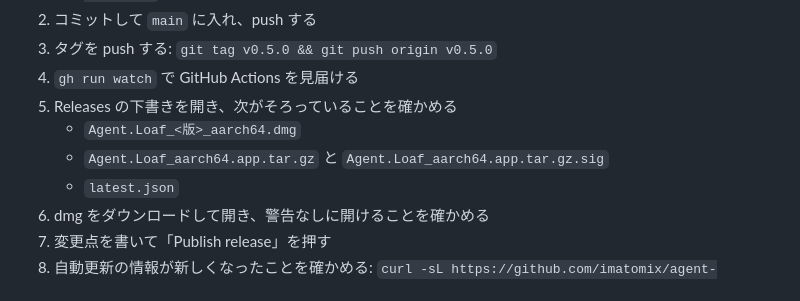
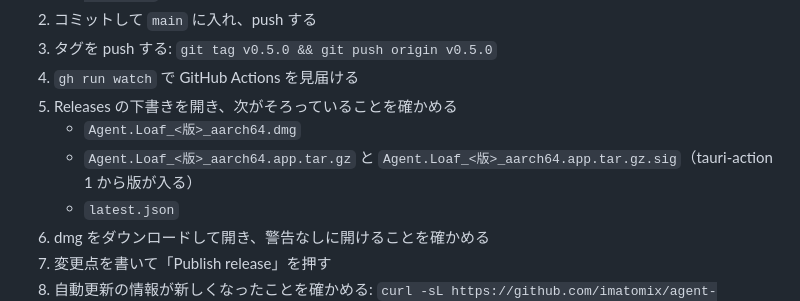
Before and after one commit to imatomix/agent-loaf, a Markdown page: docs/releasing.md, the part around the change. GitHub-like rendering.

Commit message:
公開のたびの手順の、自動更新のファイルの名前を tauri-action 1 に合わせる
Co-Authored-By: Claude Opus 5.5 <noreply@anthropic.com>

```diff
--- a/docs/releasing.md
+++ b/docs/releasing.md
@@ -138,7 +138,7 @@ dmg 自体は署名だけで、公証はされない（Tauri が公証するの
 4. `gh run watch` で GitHub Actions を見届ける
 5. Releases の下書きを開き、次がそろっていることを確かめる
    - `Agent.Loaf_<版>_aarch64.dmg`
-   - `Agent.Loaf_aarch64.app.tar.gz` と `Agent.Loaf_aarch64.app.tar.gz.sig`
+   - `Agent.Loaf_<版>_aarch64.app.tar.gz` と `Agent.Loaf_<版>_aarch64.app.tar.gz.sig`（tauri-action 1 から版が入る）
    - `latest.json`
 6. dmg をダウンロードして開き、警告なしに開けることを確かめる
 7. 変更点を書いて「Publish release」を押す
```
